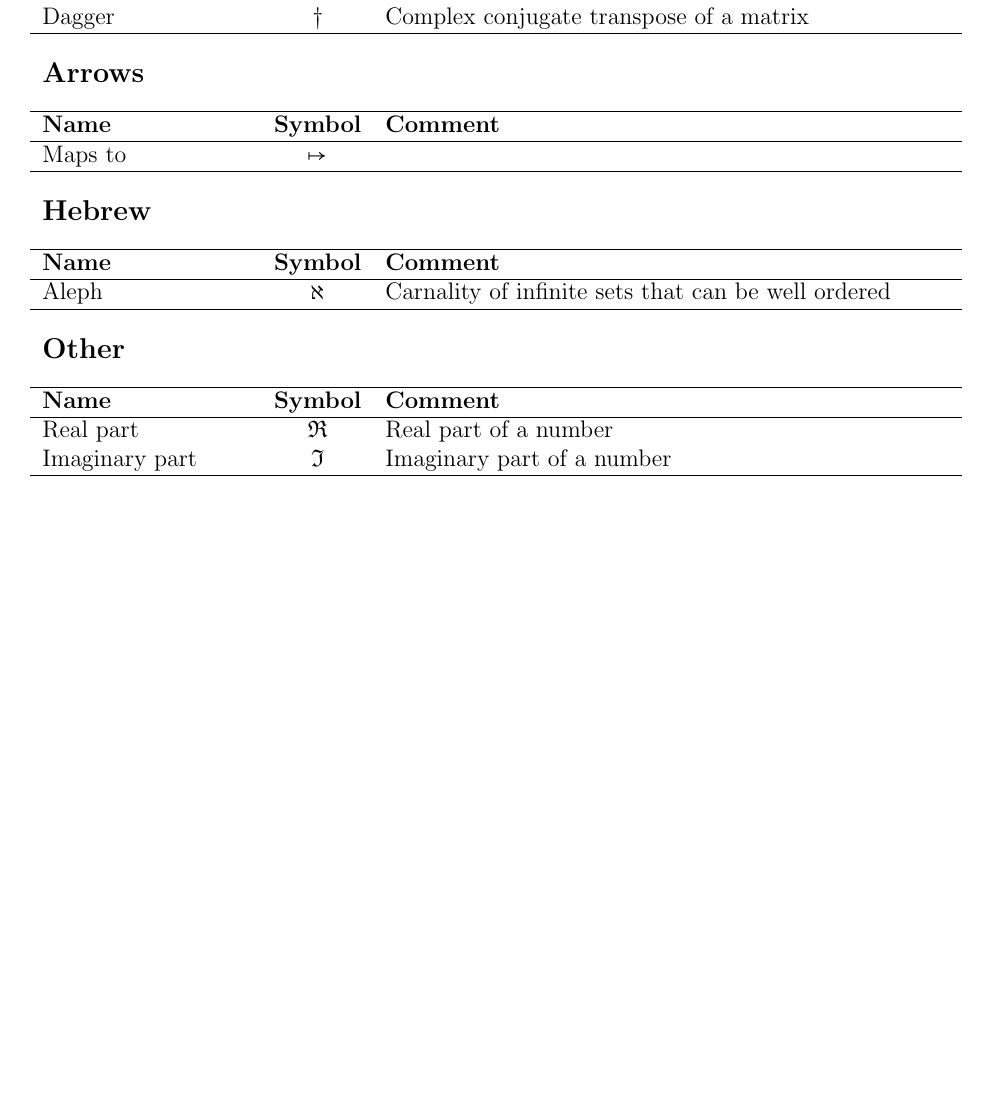
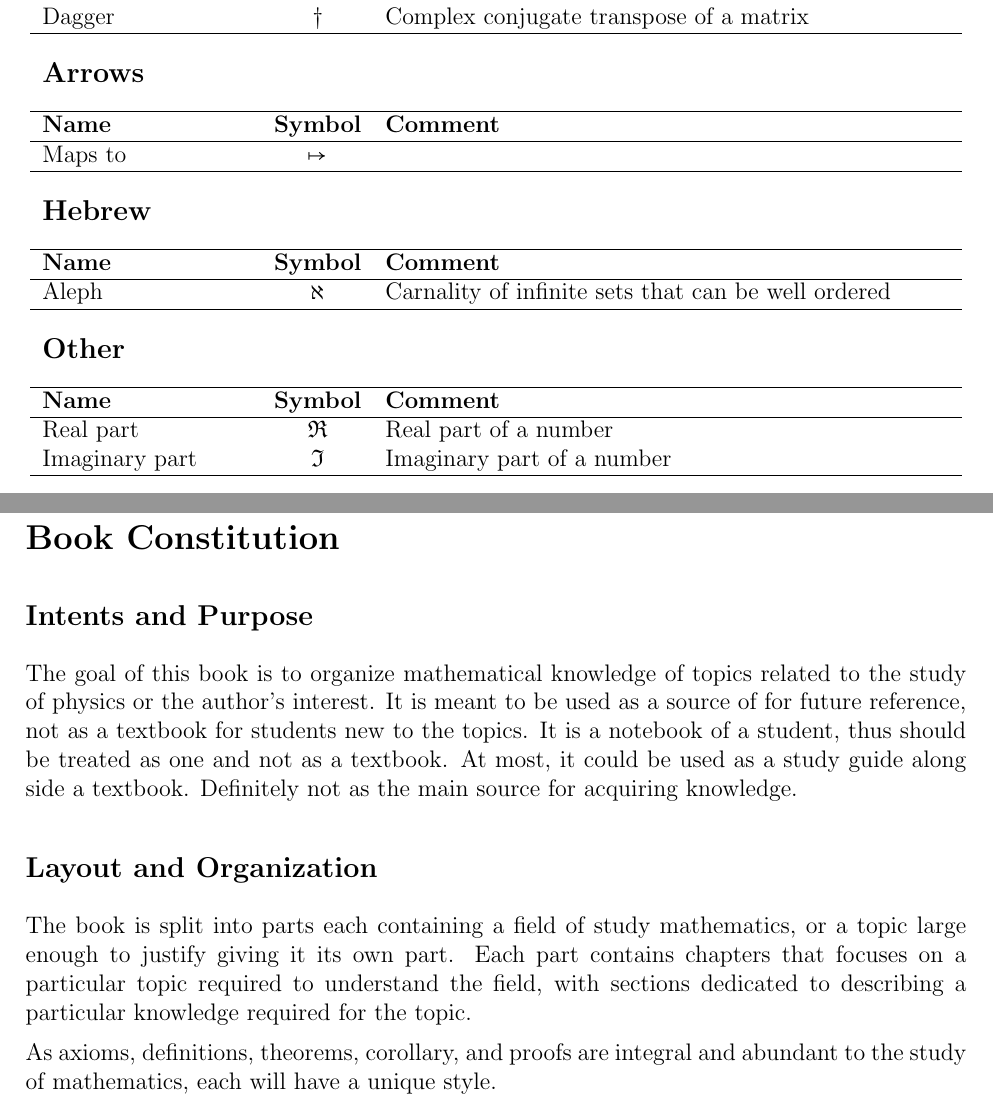
Before and after one commit to Kevinhykuo/LaTex, a LaTeX book (Math Notes/Math Notes.tex): part of page 3 of 93 before the commit and two parts of pages 3 and 4 of 93 after it, the two joined at a grey line, cut so that both start at the same text, the shorter picture padded with empty space. Compiled offline with pdfLaTeX.

Commit message:
Added constitution

```diff
--- a/Math Notes/Math Notes.tex
+++ b/Math Notes/Math Notes.tex
@@ -146,6 +146,16 @@
  		\hline
 	\end{tabularx}
 
+	\newpage
+	\section*{Book Constitution}
+	\subsection*{Intents and Purpose}
+	The goal of this book is to organize mathematical knowledge of topics related to the study of physics or the author's interest. It is meant to be used as a source of for future reference, not as a textbook for students new to the topics. It is a notebook of a student, thus should be treated as one and not as a textbook. At most, it could be used as a study guide along side a textbook. Definitely not as the main source for acquiring knowledge.
+
+	\subsection*{Layout and Organization}
+	The book is split into parts each containing a field of study mathematics, or a topic large enough to justify giving it its own part. Each part contains chapters that focuses on a particular topic required to understand the field, with sections dedicated to describing a particular knowledge required for the topic.
+
+	As axioms, definitions, theorems, corollary, and proofs are integral and abundant to the study of mathematics, each will have a unique style.
+
 	\section*{}
 	\tableofcontents
 
```
Also changed, not shown: Math Notes/Math Notes.pdf, 2 other files.
